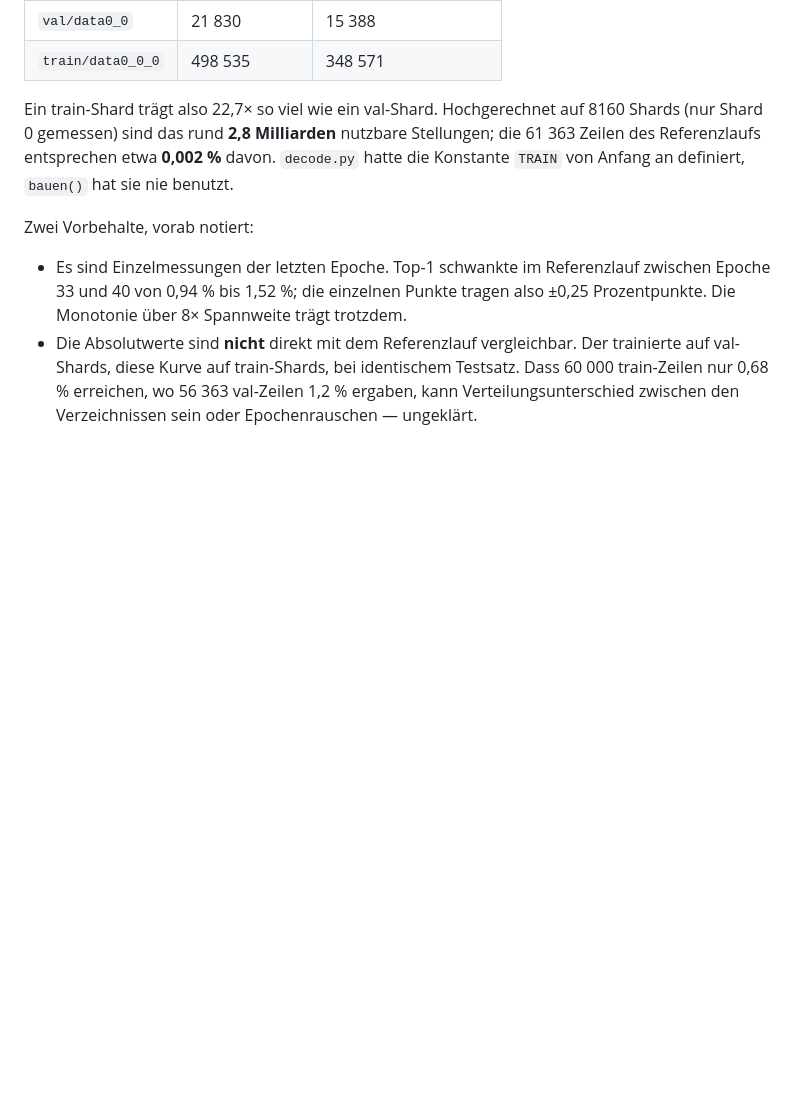
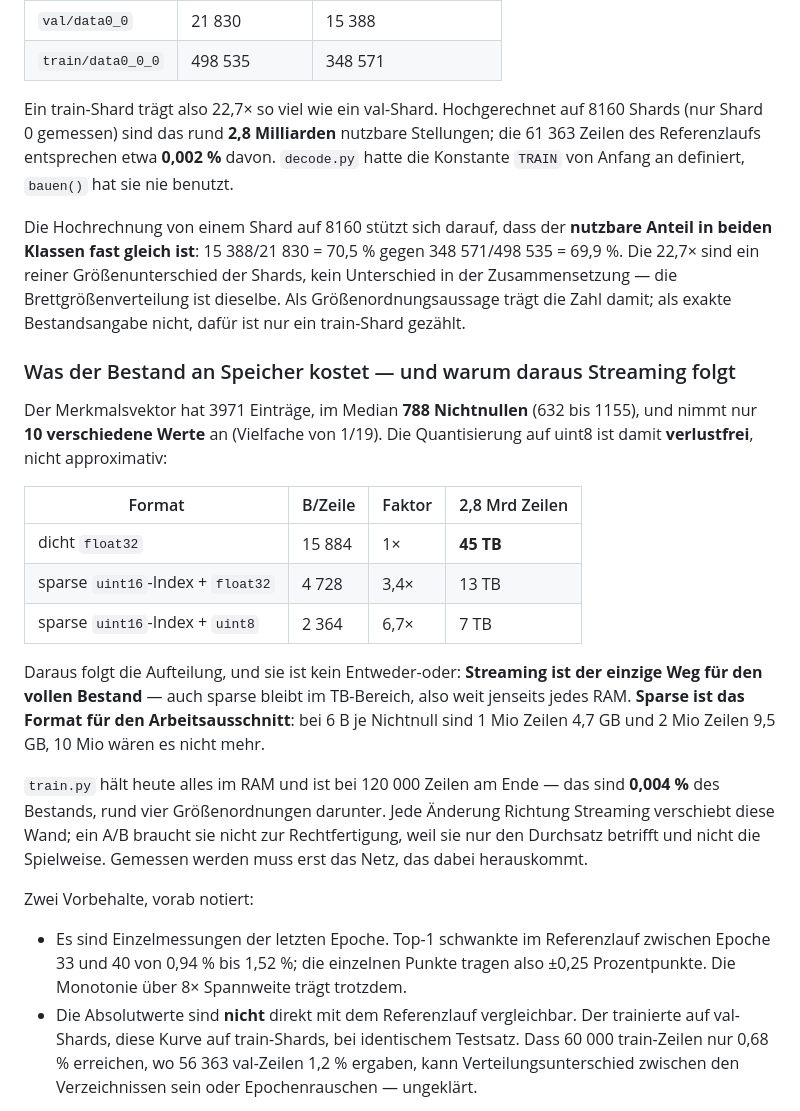
Before and after one commit to Hazeberry/Go-, a Markdown page: distillation/README.md, the part around the change. Rendered like a GitHub page; blank space fills up the shorter version.

Commit message:
Back the extrapolation, and cost out the corpus: streaming is the only path
Follow-up to #41, added rather than amended: those commits are already
merged, so rewriting that history would mean force-pushing main.

Two things the review raised that were not yet recorded.

The one-shard extrapolation now states what carries it: the usable
fraction is nearly identical in both classes, 15,388/21,830 = 70.5 %
against 348,571/498,535 = 69.9 %. The 22.7x is purely a size difference
between shards, not a difference in composition, so the board-size mix is
the same and the figure holds as an order-of-magnitude claim. As an exact
inventory it does not, since only one train shard was counted — the main
README now says so too.

And the storage cost, which turns the loader question from either/or into
a split. The feature vector has 3971 entries with a median of 788
nonzeros, taking only 10 distinct values (multiples of 1/19), so
quantising to uint8 is lossless rather than approximate:

    dense float32                  15,884 B/row   1.0x    45 TB
    sparse uint16 index + float32   4,728 B/row   3.4x    13 TB
    sparse uint16 index + uint8     2,364 B/row   6.7x     7 TB

Streaming is therefore the only route to the full corpus — even sparse
stays in the terabytes — while sparse is the in-RAM format for a working
slice: at 6 B per nonzero, 1M rows is 4.7 GB and 2M is 9.5 GB, 10M is
not. train.py's present 120k ceiling is 0.004 % of the corpus, about four
orders of magnitude below it.

Co-Authored-By: Claude Opus 5 <noreply@anthropic.com>
Claude-Session: https://claude.ai/code/session_01Wyoj5KSeHTjb8xrAkXwXJd

```diff
--- a/distillation/README.md
+++ b/distillation/README.md
@@ -248,6 +248,37 @@ Stellungen; die 61 363 Zeilen des Referenzlaufs entsprechen etwa **0,002 %**
 davon. `decode.py` hatte die Konstante `TRAIN` von Anfang an definiert,
 `bauen()` hat sie nie benutzt.
 
+Die Hochrechnung von einem Shard auf 8160 stützt sich darauf, dass der
+**nutzbare Anteil in beiden Klassen fast gleich ist**: 15 388/21 830 = 70,5 %
+gegen 348 571/498 535 = 69,9 %. Die 22,7× sind ein reiner Größenunterschied
+der Shards, kein Unterschied in der Zusammensetzung — die
+Brettgrößenverteilung ist dieselbe. Als Größenordnungsaussage trägt die Zahl
+damit; als exakte Bestandsangabe nicht, dafür ist nur ein train-Shard gezählt.
+
+### Was der Bestand an Speicher kostet — und warum daraus Streaming folgt
+
+Der Merkmalsvektor hat 3971 Einträge, im Median **788 Nichtnullen** (632 bis
+1155), und nimmt nur **10 verschiedene Werte** an (Vielfache von 1/19). Die
+Quantisierung auf uint8 ist damit **verlustfrei**, nicht approximativ:
+
+| Format | B/Zeile | Faktor | 2,8 Mrd Zeilen |
+|---|---|---|---|
+| dicht `float32` | 15 884 | 1× | **45 TB** |
+| sparse `uint16`-Index + `float32` | 4 728 | 3,4× | 13 TB |
+| sparse `uint16`-Index + `uint8` | 2 364 | 6,7× | 7 TB |
+
+Daraus folgt die Aufteilung, und sie ist kein Entweder-oder: **Streaming ist
+der einzige Weg für den vollen Bestand** — auch sparse bleibt im TB-Bereich,
+also weit jenseits jedes RAM. **Sparse ist das Format für den
+Arbeitsausschnitt**: bei 6 B je Nichtnull sind 1 Mio Zeilen 4,7 GB und 2 Mio
+Zeilen 9,5 GB, 10 Mio wären es nicht mehr.
+
+`train.py` hält heute alles im RAM und ist bei 120 000 Zeilen am Ende — das
+sind **0,004 %** des Bestands, rund vier Größenordnungen darunter. Jede
+Änderung Richtung Streaming verschiebt diese Wand; ein A/B braucht sie nicht
+zur Rechtfertigung, weil sie nur den Durchsatz betrifft und nicht die
+Spielweise. Gemessen werden muss erst das Netz, das dabei herauskommt.
+
 Zwei Vorbehalte, vorab notiert:
 
 - Es sind Einzelmessungen der letzten Epoche. Top-1 schwankte im Referenzlauf
```
Also changed, not shown: README.md (+7 -3 lines).
